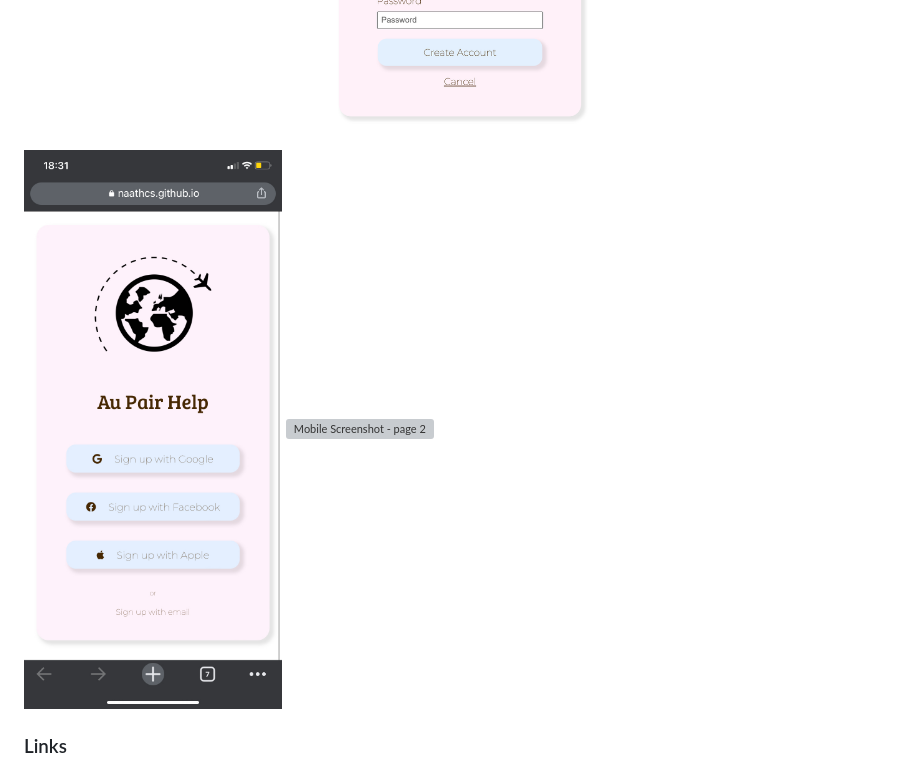
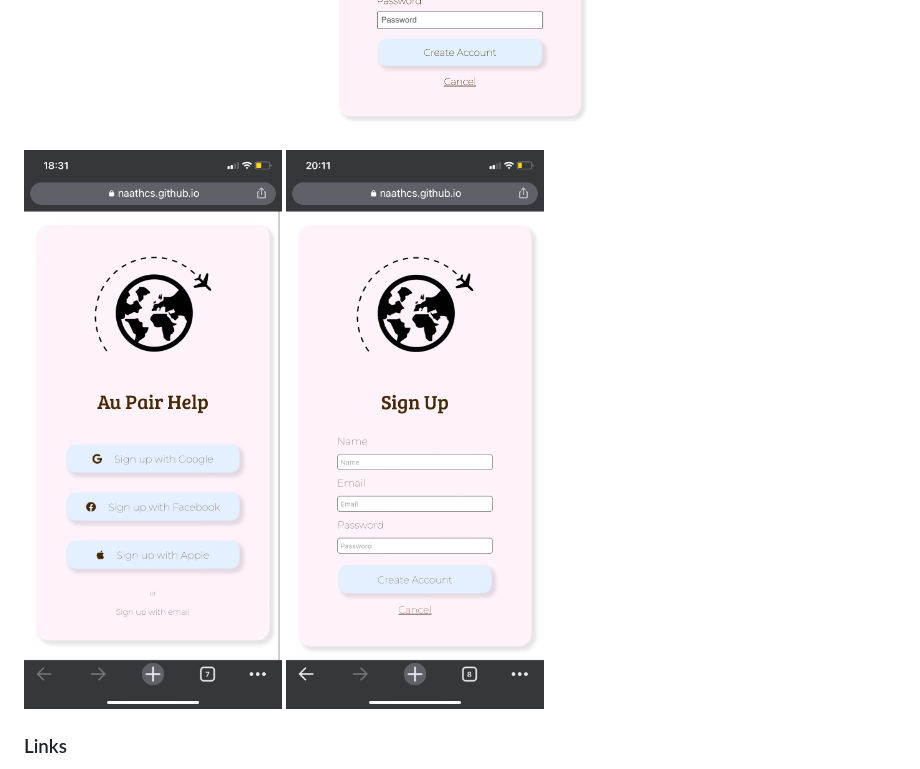
Before and after one commit to naathcs/Sign-Up-Pages, a Markdown page: README.md, the part around the change. Rendered like a GitHub page; pictures changed too: screenshot/mobile2.jpeg (added); grey boxes are pictures that could not be loaded.

Commit message:
Screenshot Update
Mobile screenshot of Sign Up Page added to folder and README.

```diff
--- a/README.md
+++ b/README.md
@@ -33,7 +33,7 @@ Users should be able to:
 ![Desktop Screenshot - page 1](screenshot/desktop.png)
 ![Desktop Screenshot - page 2](screenshot/desktop2.png)
 ![Mobile Screenshot - page 1](screenshot/mobile.jpeg)
-![Mobile Screenshot - page 2]()
+![Mobile Screenshot - page 2](screenshot/mobile2.jpeg)
 
 
 ### Links
```
